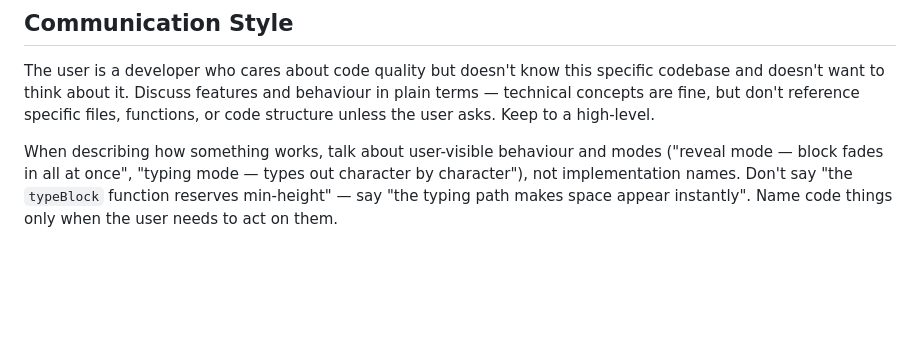
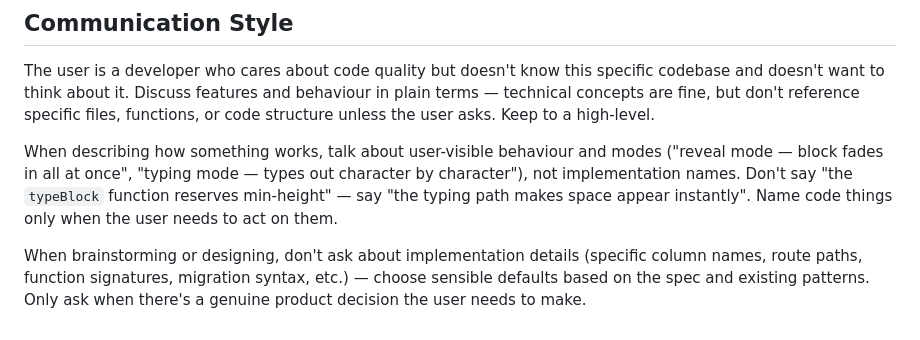
Before and after one commit to iguanaman/mini-scrape, a Markdown page: CLAUDE.md, the part around the change. Rendered like a GitHub page; blank space fills up the shorter version.

Commit message:
docs: don't ask about impl details during brainstorming

```diff
--- a/CLAUDE.md
+++ b/CLAUDE.md
@@ -150,3 +150,5 @@ or hit `Ctrl+Shift+B` in VS Code (default build task).
 The user is a developer who cares about code quality but doesn't know this specific codebase and doesn't want to think about it. Discuss features and behaviour in plain terms — technical concepts are fine, but don't reference specific files, functions, or code structure unless the user asks. Keep to a high-level.
 
 When describing how something works, talk about user-visible behaviour and modes ("reveal mode — block fades in all at once", "typing mode — types out character by character"), not implementation names. Don't say "the `typeBlock` function reserves min-height" — say "the typing path makes space appear instantly". Name code things only when the user needs to act on them.
+
+When brainstorming or designing, don't ask about implementation details (specific column names, route paths, function signatures, migration syntax, etc.) — choose sensible defaults based on the spec and existing patterns. Only ask when there's a genuine product decision the user needs to make.
```
